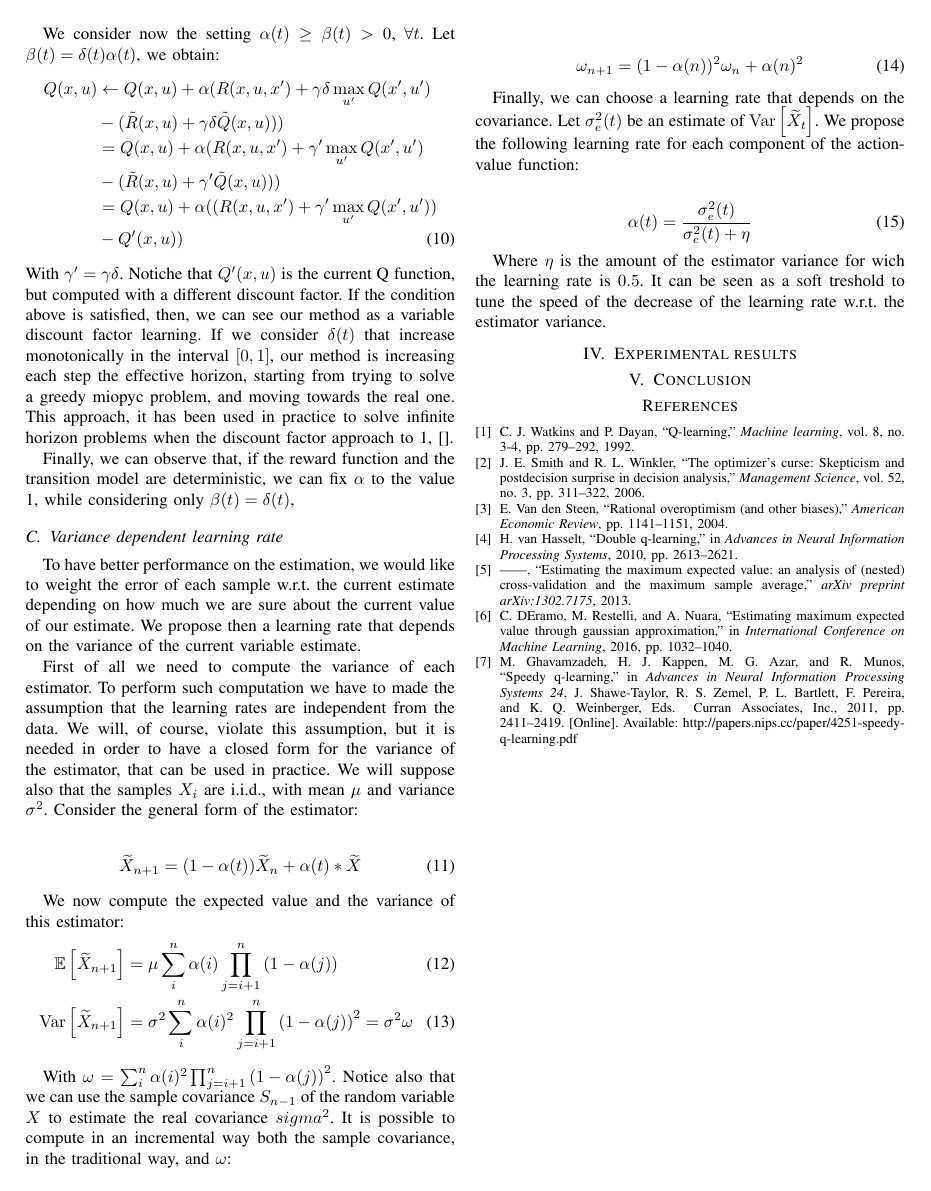
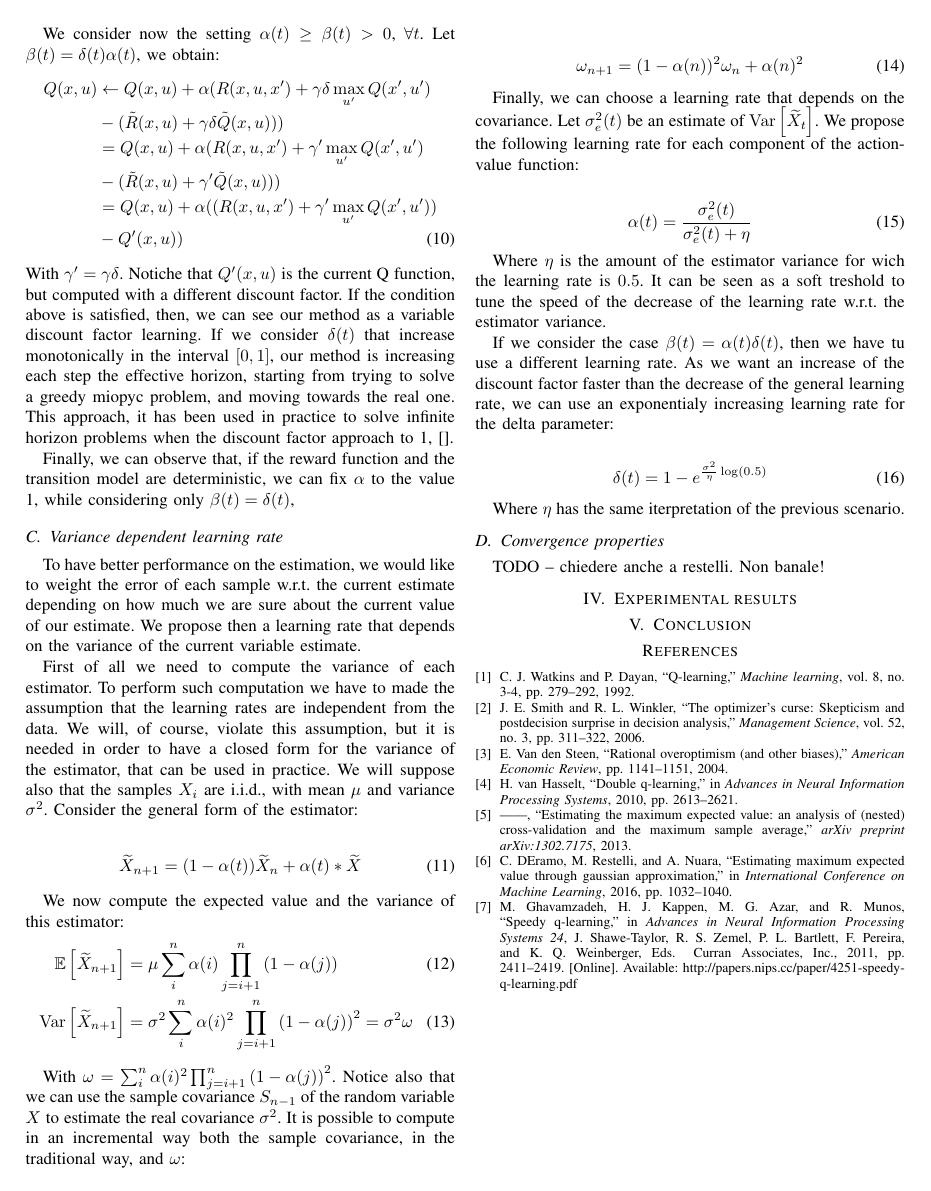
Before and after one commit to boris-il-forte/RQLearning, a LaTeX paper (Paper/root.tex): page 3 of 3. The pictures show the PDF file Paper/root.pdf that the author committed with the source.

Commit message:
Updated variance depending learning rate

```diff
--- a/Paper/root.tex
+++ b/Paper/root.tex
@@ -168,7 +168,7 @@ We now compute the expected value and the variance of this estimator:
  \mathrm{Var}\left[\widetilde{X}_{n+1}\right]& = \sigma^2\sum_i^n \alpha(i)^2 \prod_{j=i+1}^{n} \left(1-\alpha(j)\right)^2 = \sigma^2\omega
 \end{align}
 
-With $\omega=\sum_i^n \alpha(i)^2 \prod_{j=i+1}^{n} \left(1-\alpha(j)\right)^2$. Notice also that we can use the sample covariance $S_{n-1}$ of the random variable $X$ to estimate the real covariance $sigma^2$. It is possible to compute in an incremental way both the sample covariance, in the traditional way, and $\omega$:
+With $\omega=\sum_i^n \alpha(i)^2 \prod_{j=i+1}^{n} \left(1-\alpha(j)\right)^2$. Notice also that we can use the sample covariance $S_{n-1}$ of the random variable $X$ to estimate the real covariance $\sigma^2$. It is possible to compute in an incremental way both the sample covariance, in the traditional way, and $\omega$:
 
 \begin{align}
  \omega_{n+1}=(1-\alpha(n))^2\omega_n+\alpha(n)^2
@@ -181,6 +181,20 @@ Finally, we can choose a learning rate that depends on the covariance. Let $\sig
 \end{align}
 
 Where $\eta$ is the amount of the estimator variance for wich the learning rate is $0.5$. It can be seen as a soft treshold to tune the speed of the decrease of the learning rate w.r.t. the estimator variance.
+
+If we consider the case $\beta(t)=\alpha(t)\delta(t)$, then we have tu use a different learning rate. As we want an increase of the discount factor faster than the decrease of the general learning rate, we can use an exponentialy increasing learning rate for the delta parameter:
+
+\begin{align}
+ \delta(t) = 1- e^{\frac{\sigma^2}{\eta}\log(0.5)}
+\end{align}
+
+Where $\eta$ has the same iterpretation of the previous scenario.
+
+
+\subsection{Convergence properties}
+
+TODO -- chiedere anche a restelli. Non banale!
+
 
 \section{Experimental results}
 
```
Also changed, not shown: Paper/root.pdf, 2 other files.
